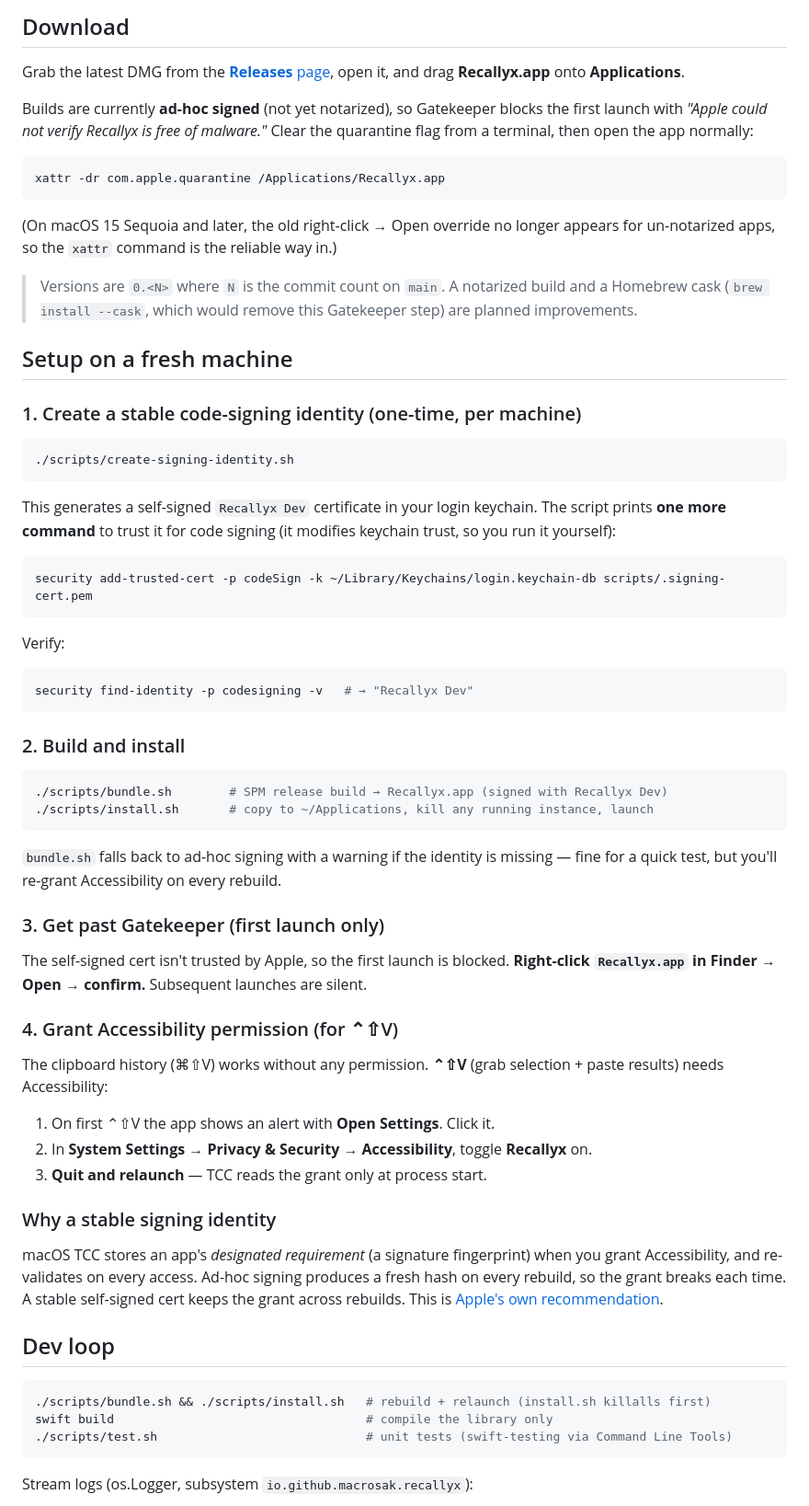
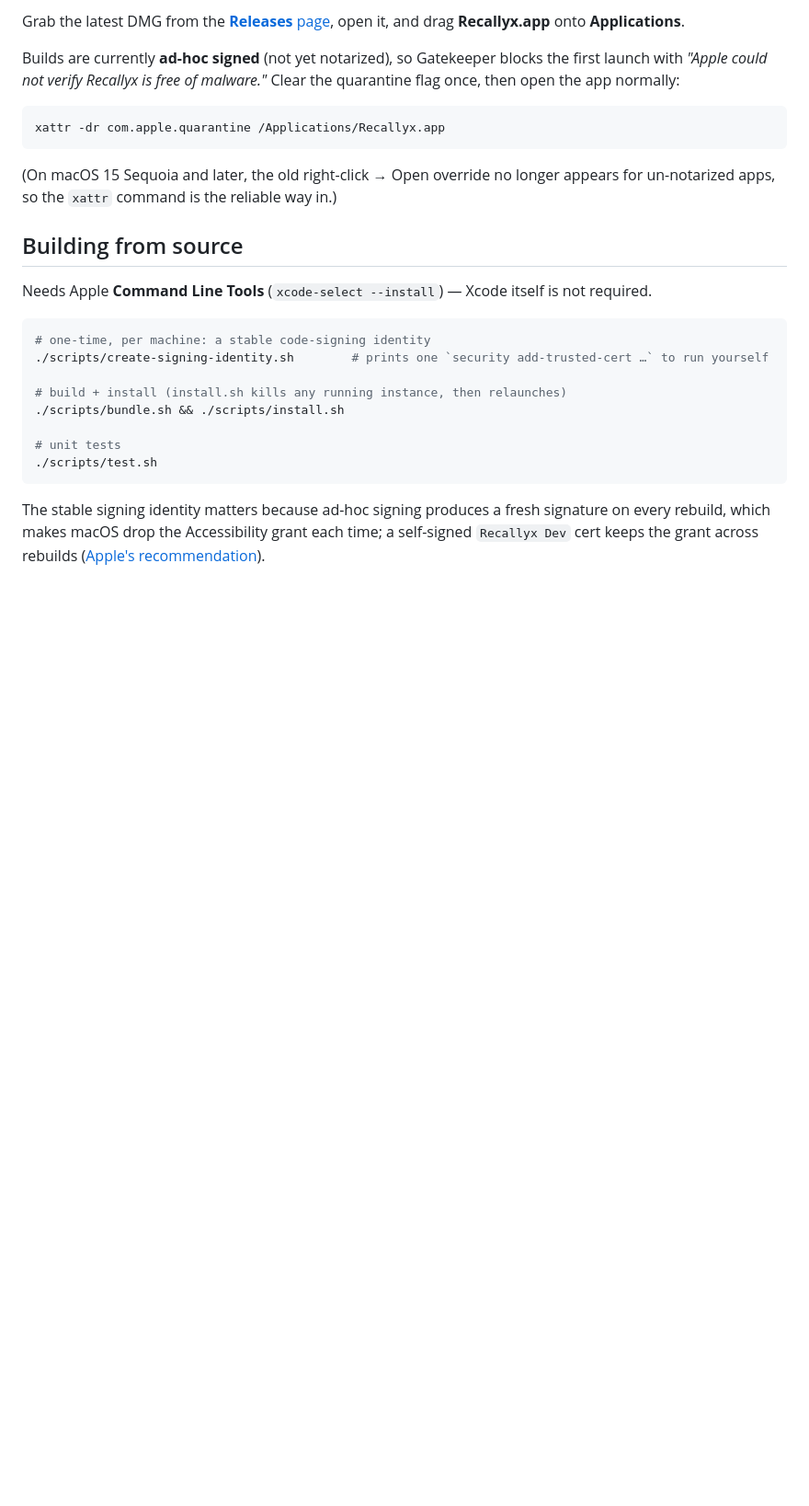
Before and after one commit to macrosak/recallyx, a Markdown page: README.md, the part around one of its changes. Shown at 92% size. GitHub-like rendering; blank space fills up the shorter version.

````diff
--- a/README.md
+++ b/README.md
@@ -30,70 +64,35 @@ Build and edit actions in **Settings → Actions**. AI steps need an OpenAI API
 
-## Download
+Grab the latest DMG from the [**Releases** page](https://github.com/macrosak/recallyx/releases/latest),
+open it, and drag **Recallyx.app** onto **Applications**.
 
-Grab the latest DMG from the [**Releases** page](https://github.com/macrosak/recallyx/releases/latest), open it, and drag **Recallyx.app** onto **Applications**.
-
-Builds are currently **ad-hoc signed** (not yet notarized), so Gatekeeper blocks the first launch with *"Apple could not verify Recallyx is free of malware."* Clear the quarantine flag from a terminal, then open the app normally:
+Builds are currently **ad-hoc signed** (not yet notarized), so Gatekeeper blocks the first
+launch with *"Apple could not verify Recallyx is free of malware."* Clear the quarantine
+flag once, then open the app normally:
 
 ```bash
 xattr -dr com.apple.quarantine /Applications/Recallyx.app
 ```
 
-(On macOS 15 Sequoia and later, the old right-click → Open override no longer appears for un-notarized apps, so the `xattr` command is the reliable way in.)
+(On macOS 15 Sequoia and later, the old right-click → Open override no longer appears for
+un-notarized apps, so the `xattr` command is the reliable way in.)
 
-> Versions are `0.<N>` where `N` is the commit count on `main`. A notarized build and a Homebrew cask (`brew install --cask`, which would remove this Gatekeeper step) are planned improvements.
+## Building from source
 
-## Setup on a fresh machine
-
-### 1. Create a stable code-signing identity (one-time, per machine)
+Needs Apple **Command Line Tools** (`xcode-select --install`) — Xcode itself is not required.
 
 ```bash
-./scripts/create-signing-identity.sh
+# one-time, per machine: a stable code-signing identity
+./scripts/create-signing-identity.sh        # prints one `security add-trusted-cert …` to run yourself
+
+# build + install (install.sh kills any running instance, then relaunches)
+./scripts/bundle.sh && ./scripts/install.sh
+
+# unit tests
+./scripts/test.sh
 ```
 
-This generates a self-signed `Recallyx Dev` certificate in your login keychain. The script prints **one more command** to trust it for code signing (it modifies keychain trust, so you run it yourself):
+The stable signing identity matters because ad-hoc signing produces a fresh signature on
+every rebuild, which makes macOS drop the Accessibility grant each time; a self-signed
+`Recallyx Dev` cert keeps the grant across rebuilds
+([Apple's recommendation](https://developer.apple.com/forums/thread/730043)).
 
-```bash
-security add-trusted-cert -p codeSign -k ~/Library/Keychains/login.keychain-db scripts/.signing-cert.pem
-```
-
-Verify:
-
-```bash
-security find-identity -p codesigning -v   # → "Recallyx Dev"
-```
-
-### 2. Build and install
-
-```bash
-./scripts/bundle.sh        # SPM release build → Recallyx.app (signed with Recallyx Dev)
-./scripts/install.sh       # copy to ~/Applications, kill any running instance, launch
-```
-
-`bundle.sh` falls back to ad-hoc signing with a warning if the identity is missing — fine for a quick test, but you'll re-grant Accessibility on every rebuild.
-
-### 3. Get past Gatekeeper (first launch only)
-
-The self-signed cert isn't trusted by Apple, so the first launch is blocked. **Right-click `Recallyx.app` in Finder → Open → confirm.** Subsequent launches are silent.
-
-### 4. Grant Accessibility permission (for ⌃⇧V)
-
-The clipboard history (⌘⇧V) works without any permission. **⌃⇧V** (grab selection + paste results) needs Accessibility:
-
-1. On first ⌃⇧V the app shows an alert with **Open Settings**. Click it.
-2. In **System Settings → Privacy & Security → Accessibility**, toggle **Recallyx** on.
-3. **Quit and relaunch** — TCC reads the grant only at process start.
-
-### Why a stable signing identity
-
-macOS TCC stores an app's *designated requirement* (a signature fingerprint) when you grant Accessibility, and re-validates on every access. Ad-hoc signing produces a fresh hash on every rebuild, so the grant breaks each time. A stable self-signed cert keeps the grant across rebuilds. This is [Apple's own recommendation](https://developer.apple.com/forums/thread/730043).
-
-## Dev loop
-
-```bash
-./scripts/bundle.sh && ./scripts/install.sh   # rebuild + relaunch (install.sh killalls first)
-swift build                                   # compile the library only
-./scripts/test.sh                             # unit tests (swift-testing via Command Line Tools)
-```
-
-Stream logs (os.Logger, subsystem `io.github.macrosak.recallyx`):
-
````
Also changed, not shown: other parts of README.md (+64 -77 lines), docs/recallyx-action-menu-dark.png (added), docs/recallyx-history-dark.png (added), docs/recallyx-social-1280x640.png (added), 1 other file.
